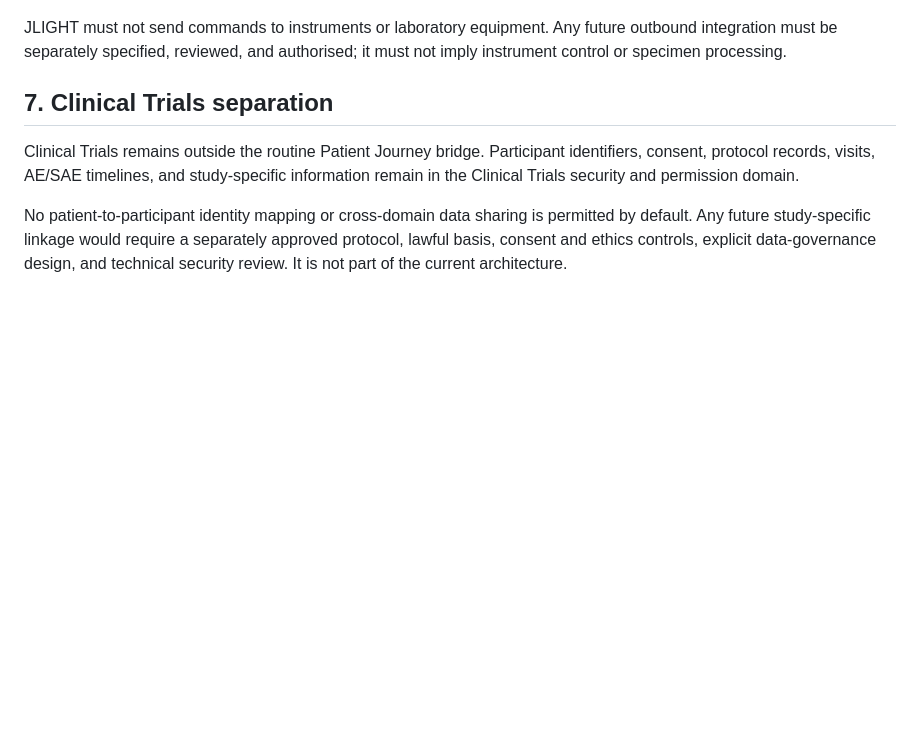
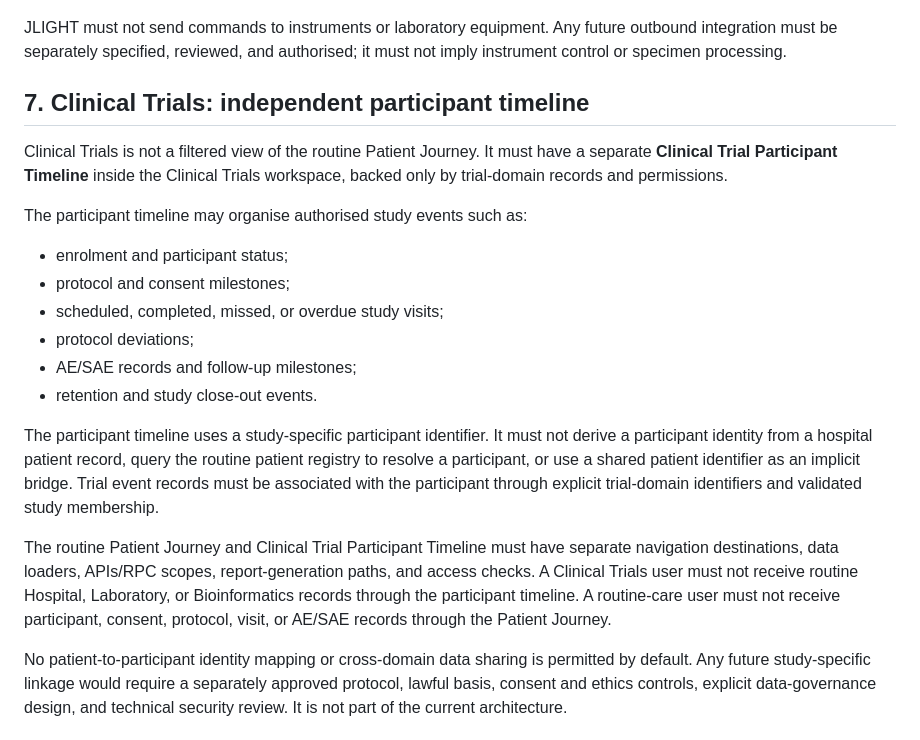
Before and after one commit to Fiadatumelo/jlight-health, a Markdown page: docs/architecture/patient-journey-intelligence-layer.md, the part around the change. GitHub-like rendering; blank space fills up the shorter version.

Commit message:
docs: separate clinical trial participant timeline

```diff
--- a/docs/architecture/patient-journey-intelligence-layer.md
+++ b/docs/architecture/patient-journey-intelligence-layer.md
@@ -87,9 +87,21 @@ Where no integration exists, the platform may use supported structured imports o
 
 JLIGHT must not send commands to instruments or laboratory equipment. Any future outbound integration must be separately specified, reviewed, and authorised; it must not imply instrument control or specimen processing.
 
-## 7. Clinical Trials separation
+## 7. Clinical Trials: independent participant timeline
 
-Clinical Trials remains outside the routine Patient Journey bridge. Participant identifiers, consent, protocol records, visits, AE/SAE timelines, and study-specific information remain in the Clinical Trials security and permission domain.
+Clinical Trials is not a filtered view of the routine Patient Journey. It must have a separate **Clinical Trial Participant Timeline** inside the Clinical Trials workspace, backed only by trial-domain records and permissions.
+
+The participant timeline may organise authorised study events such as:
+- enrolment and participant status;
+- protocol and consent milestones;
+- scheduled, completed, missed, or overdue study visits;
+- protocol deviations;
+- AE/SAE records and follow-up milestones;
+- retention and study close-out events.
+
+The participant timeline uses a study-specific participant identifier. It must not derive a participant identity from a hospital patient record, query the routine patient registry to resolve a participant, or use a shared patient identifier as an implicit bridge. Trial event records must be associated with the participant through explicit trial-domain identifiers and validated study membership.
+
+The routine Patient Journey and Clinical Trial Participant Timeline must have separate navigation destinations, data loaders, APIs/RPC scopes, report-generation paths, and access checks. A Clinical Trials user must not receive routine Hospital, Laboratory, or Bioinformatics records through the participant timeline. A routine-care user must not receive participant, consent, protocol, visit, or AE/SAE records through the Patient Journey.
 
 No patient-to-participant identity mapping or cross-domain data sharing is permitted by default. Any future study-specific linkage would require a separately approved protocol, lawful basis, consent and ethics controls, explicit data-governance design, and technical security review. It is not part of the current architecture.
 
```
